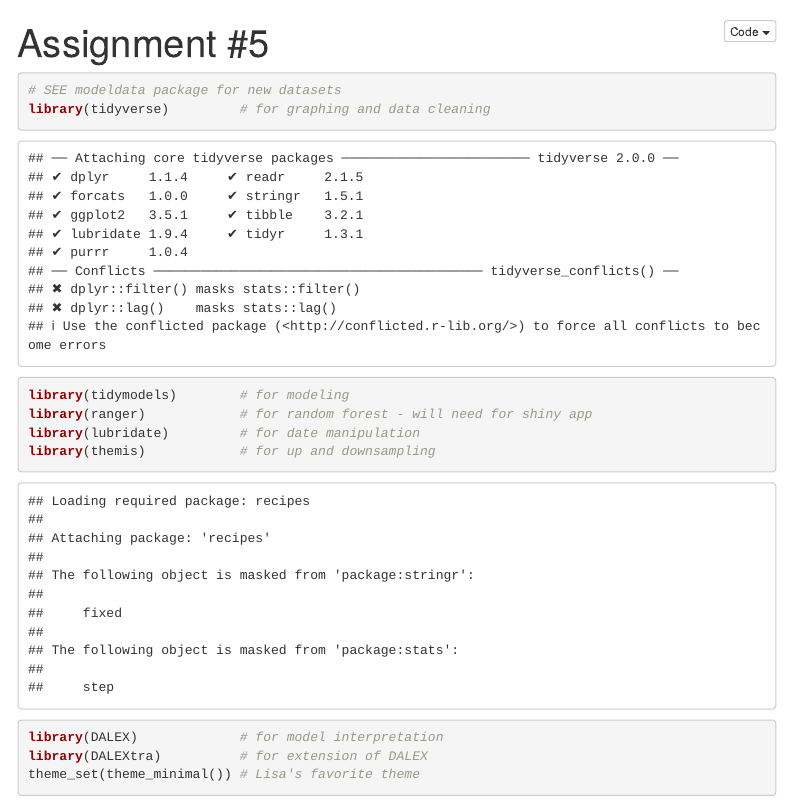
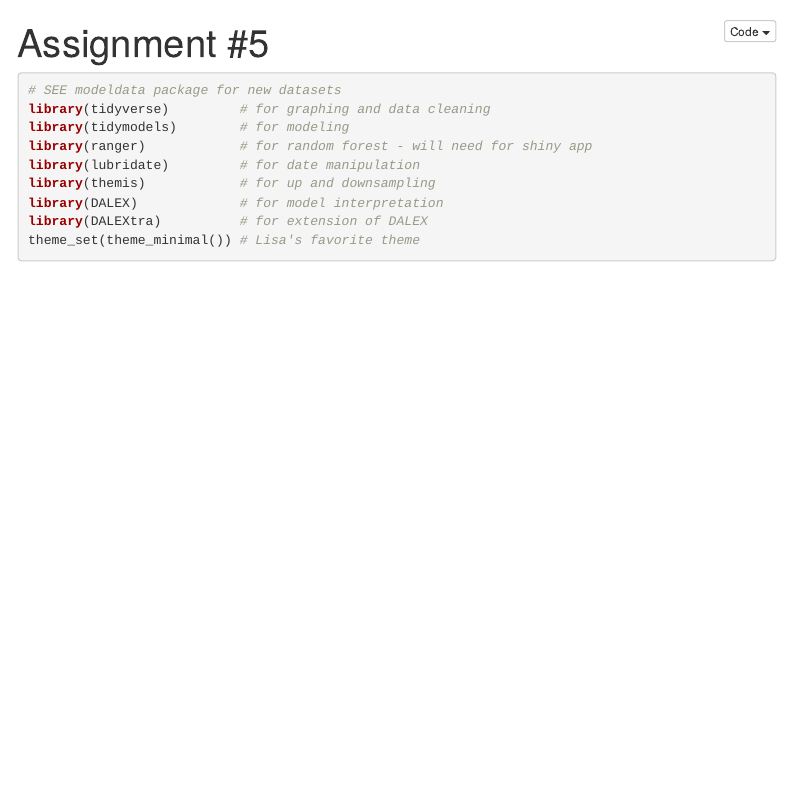
Before and after one commit to twangchu99/Assignment_5, an R Markdown document (Assignment_5.Rmd): the page in a window 1100 px wide, from its top. Rendered offline with R 4.5, knitr and Pandoc, with nearby package versions; some code elsewhere in the file could not run offline; menus at the side of the page are left out.

Commit message:
Final Commit

````diff
--- a/Assignment_5.Rmd
+++ b/Assignment_5.Rmd
@@ -9,7 +9,7 @@ output:
 ---
 
 ```{r setup, include=FALSE}
-#knitr::opts_chunk$set(echo = TRUE, message=FALSE, warning=FALSE)
+knitr::opts_chunk$set(echo = TRUE, message=FALSE, warning=FALSE)
 ```
 
 ```{r libraries}
````
Also changed, not shown: Assignment_5.html (added).
